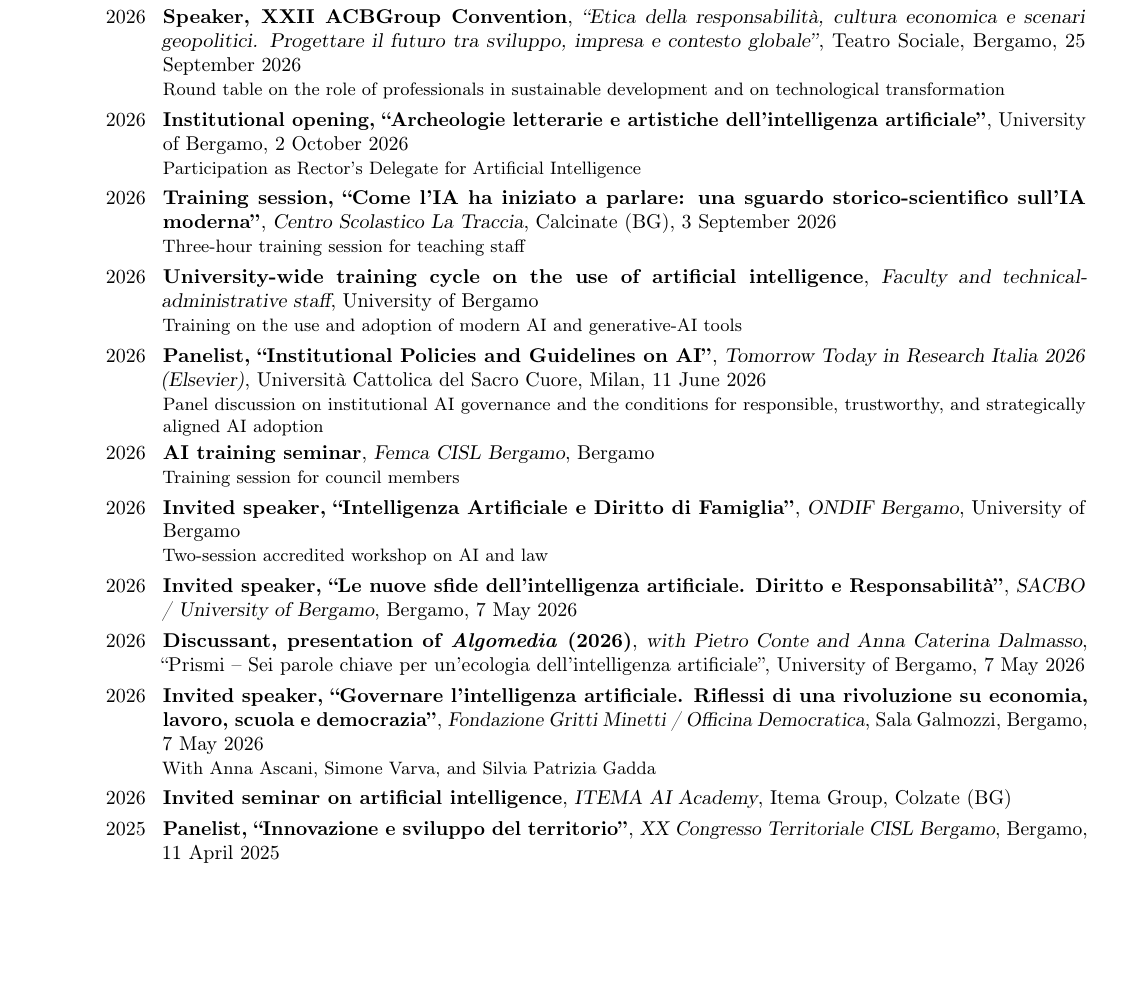
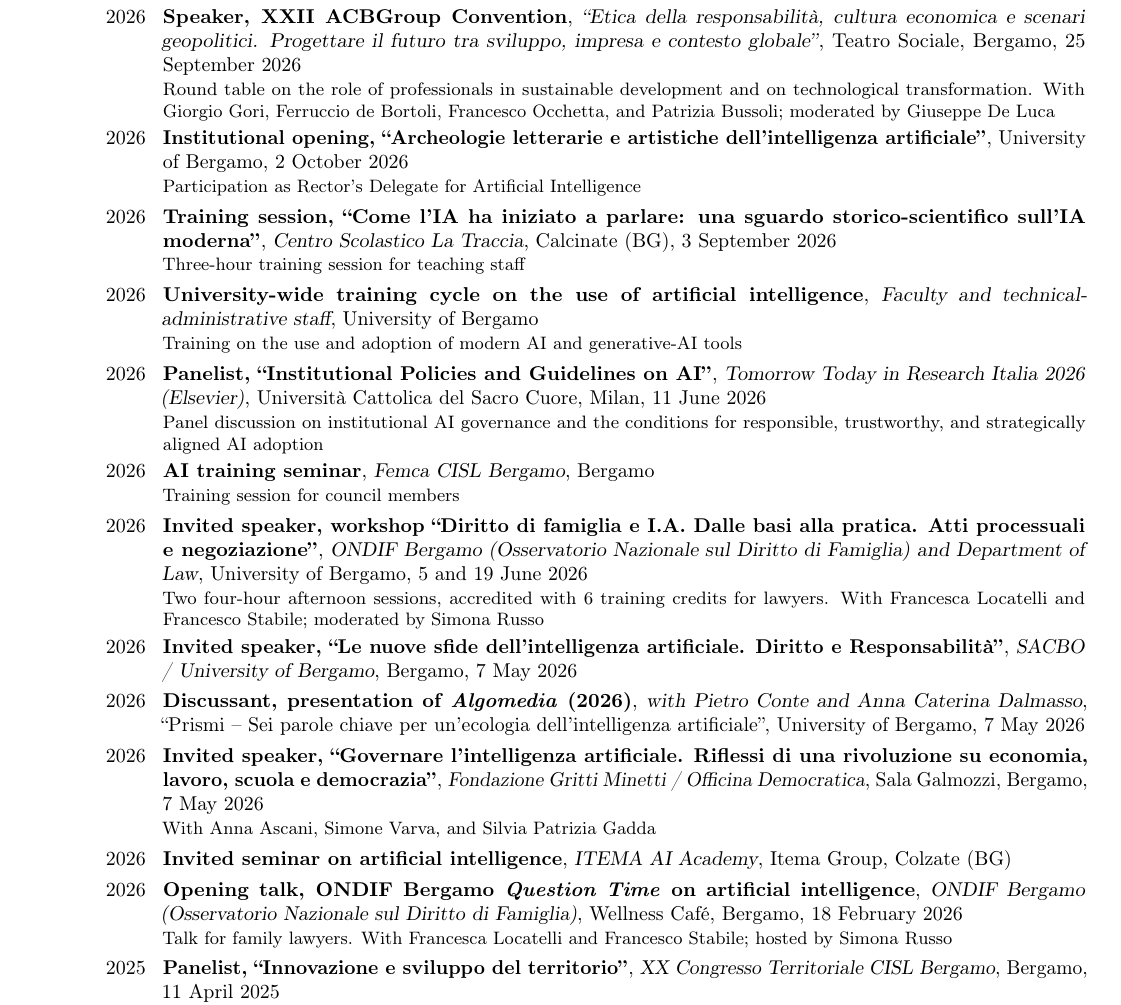
Before and after one commit to stefanoconiglio/stefanoconiglio.github.io, a LaTeX CV (cv/cv_SC.tex, which reads cv/sections/public_engagement.tex): part of page 14 of 20, cut so that both start at the same text, the shorter picture padded with empty space. Compiled offline with pdfLaTeX.

Commit message:
CV: ONDIF workshop details, ONDIF Question Time, ACBGroup co-speakers
Published-From: 7d6fc335bf9d62e1b59dc1fa9889d9a96cc02a18

```diff
--- a/cv/sections/public_engagement.tex
+++ b/cv/sections/public_engagement.tex
@@ -2,7 +2,7 @@
 
 \cventry{2026}{Interview, \emph{Intelligenza artificiale, Stefano Coniglio: Va governata, la formazione è fondamentale}}{\emph{BergamoNews}}{24 September 2026}{}{\publink{https://www.bergamonews.it/2026/09/24/intelligenza-artificiale-stefano-coniglio-va-governata-la-formazione-e-fondamentale/924341/}{Read online}}
 
-\cventry{2026}{Speaker, XXII ACBGroup Convention}{``Etica della responsabilità, cultura economica e scenari geopolitici. Progettare il futuro tra sviluppo, impresa e contesto globale''}{Teatro Sociale, Bergamo, 25 September 2026}{}{Round table on the role of professionals in sustainable development and on technological transformation}
+\cventry{2026}{Speaker, XXII ACBGroup Convention}{``Etica della responsabilità, cultura economica e scenari geopolitici. Progettare il futuro tra sviluppo, impresa e contesto globale''}{Teatro Sociale, Bergamo, 25 September 2026}{}{Round table on the role of professionals in sustainable development and on technological transformation. With Giorgio Gori, Ferruccio de Bortoli, Francesco Occhetta, and Patrizia Bussoli; moderated by Giuseppe De Luca}
 
 \cventry{2026}{Institutional opening, ``Archeologie letterarie e artistiche dell'intelligenza artificiale''}{}{University of Bergamo, 2 October 2026}{}{Participation as Rector's Delegate for Artificial Intelligence}
 
@@ -14,7 +14,7 @@
 
 \cventry{2026}{AI training seminar}{Femca CISL Bergamo}{Bergamo}{}{Training session for council members}
 
-\cventry{2026}{Invited speaker, ``Intelligenza Artificiale e Diritto di Famiglia''}{ONDIF Bergamo}{University of Bergamo}{}{Two-session accredited workshop on AI and law}
+\cventry{2026}{Invited speaker, workshop ``Diritto di famiglia e I.A. Dalle basi alla pratica. Atti processuali e negoziazione''}{ONDIF Bergamo (Osservatorio Nazionale sul Diritto di Famiglia) and Department of Law}{University of Bergamo, 5 and 19 June 2026}{}{Two four-hour afternoon sessions, accredited with 6 training credits for lawyers. With Francesca Locatelli and Francesco Stabile; moderated by Simona Russo}
 
 \cventry{2026}{Invited speaker, ``Le nuove sfide dell'intelligenza artificiale. Diritto e Responsabilità''}{SACBO / University of Bergamo}{Bergamo, 7 May 2026}{}{}
 
@@ -24,4 +24,6 @@
 
 \cventry{2026}{Invited seminar on artificial intelligence}{ITEMA AI Academy}{Itema Group, Colzate (BG)}{}{}
 
+\cventry{2026}{Opening talk, ONDIF Bergamo \emph{Question Time} on artificial intelligence}{ONDIF Bergamo (Osservatorio Nazionale sul Diritto di Famiglia)}{Wellness Café, Bergamo, 18 February 2026}{}{Talk for family lawyers. With Francesca Locatelli and Francesco Stabile; hosted by Simona Russo}
+
 \cventry{2025}{Panelist, ``Innovazione e sviluppo del territorio''}{XX Congresso Territoriale CISL Bergamo}{Bergamo, 11 April 2025}{}{Contribution: ``Uno sguardo sull'IA moderna''. With Giorgio Gori, Claudia Terzi, and Maria Paola Esposito; moderated by Silvana Galizzi}
```
